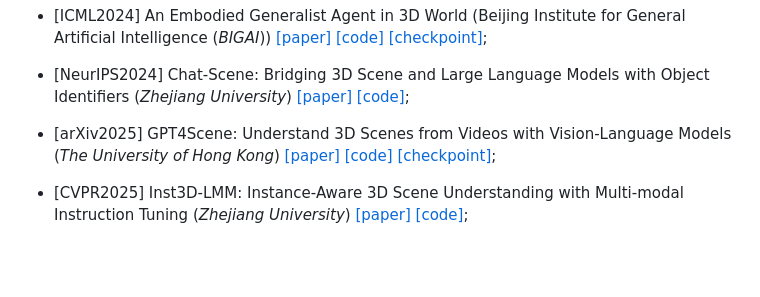
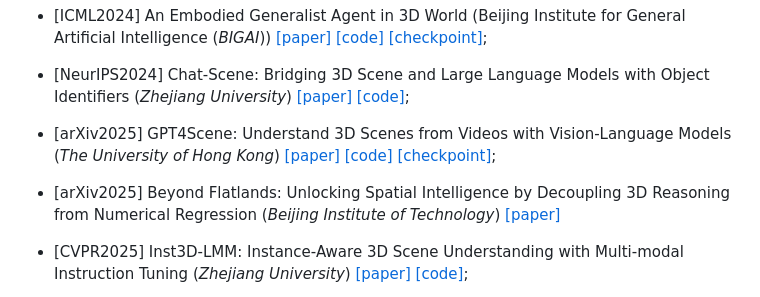
Before and after one commit to vulab-AI/Awesome-Spatial-VLMs, a Markdown page: README.md, the part around the change. GitHub-like rendering; blank space fills up the shorter version.

Commit message:
Add new paper on spatial intelligence
Added a new paper on spatial intelligence and 3D reasoning.

```diff
--- a/README.md
+++ b/README.md
@@ -330,6 +330,9 @@ This repository uses the framework from our survey paper to systematically organ
 
 - [arXiv2025] GPT4Scene: Understand 3D Scenes from Videos with Vision-Language Models (_The University of Hong Kong_) [[paper]](https://arxiv.org/pdf/2501.01428) [[code]](https://github.com/Qi-Zhangyang/GPT4Scene-and-VLN-R1) [[checkpoint]](https://huggingface.co/alexzyqi/GPT4Scene-qwen2vl_full_sft_mark_32_3D_img512);
 
+<!-- New paper, excluded in survey -->
+- [arXiv2025] Beyond Flatlands: Unlocking Spatial Intelligence by Decoupling 3D Reasoning from Numerical Regression (_Beijing Institute of Technology_) [[paper]](https://arxiv.org/pdf/2511.11239)
+
 - [CVPR2025] Inst3D-LMM: Instance-Aware 3D Scene Understanding with Multi-modal Instruction Tuning (_Zhejiang University_) [[paper]](https://arxiv.org/pdf/2503.00513) [[code]](https://github.com/hanxunyu/Inst3D-LMM);
 
 - [CVPR2025] DSPNet: Dual-vision Scene Perception for Robust 3D Question Answering (_Sun Yat-sen University_) [[paper]](https://arxiv.org/pdf/2503.03190) [[code]](https://github.com/LZ-CH/DSPNet) [[checkpoint]](https://github.com/LZ-CH/DSPNet);
```
